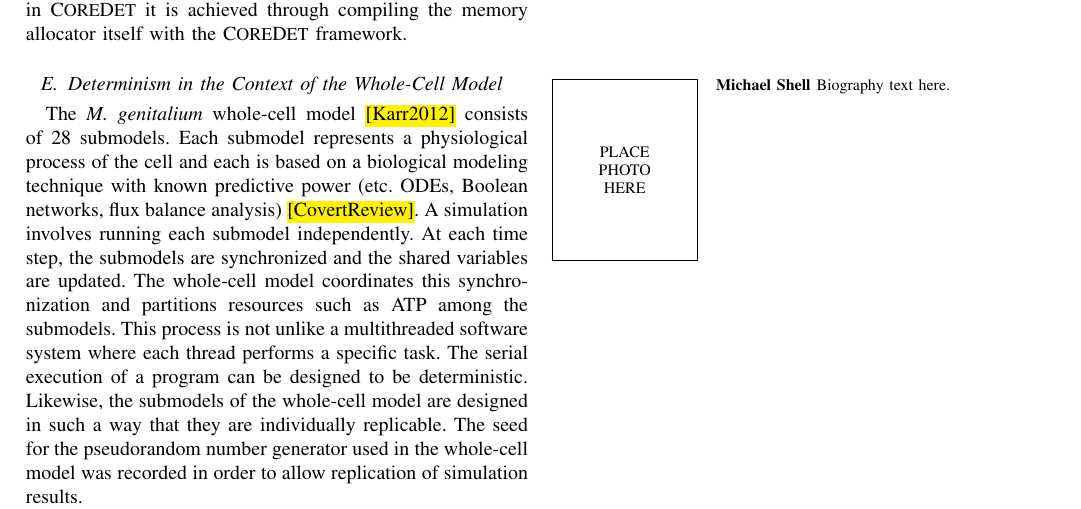
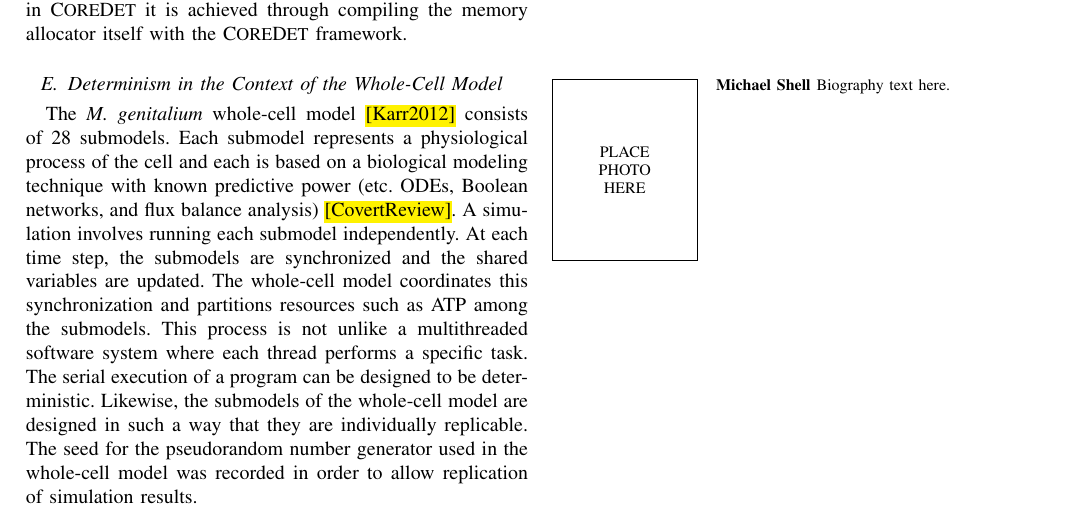
Before and after one commit to 0u812/ieee-reproducibility-paper, a LaTeX paper (model_reproducibility.tex): part of page 3 of 3, cut so that both start at the same text. Compiled offline with pdfLaTeX.

Commit message:
fix wording

```diff
--- a/model_reproducibility.tex
+++ b/model_reproducibility.tex
@@ -698,7 +698,7 @@ The \textit{M. genitalium} whole-cell model \hl{[Karr2012]} consists of
 28 submodels.
 Each submodel represents a physiological process of the cell
 and each is based on a biological modeling technique with known predictive power
-(etc. ODEs, Boolean networks, flux balance analysis) \hl{[CovertReview]}.
+(etc. ODEs, Boolean networks, and flux balance analysis) \hl{[CovertReview]}.
 A simulation involves running each submodel independently. At each time step,
 the submodels are synchronized and the shared variables are updated.
 The whole-cell model coordinates this synchronization and partitions resources such as ATP
```
